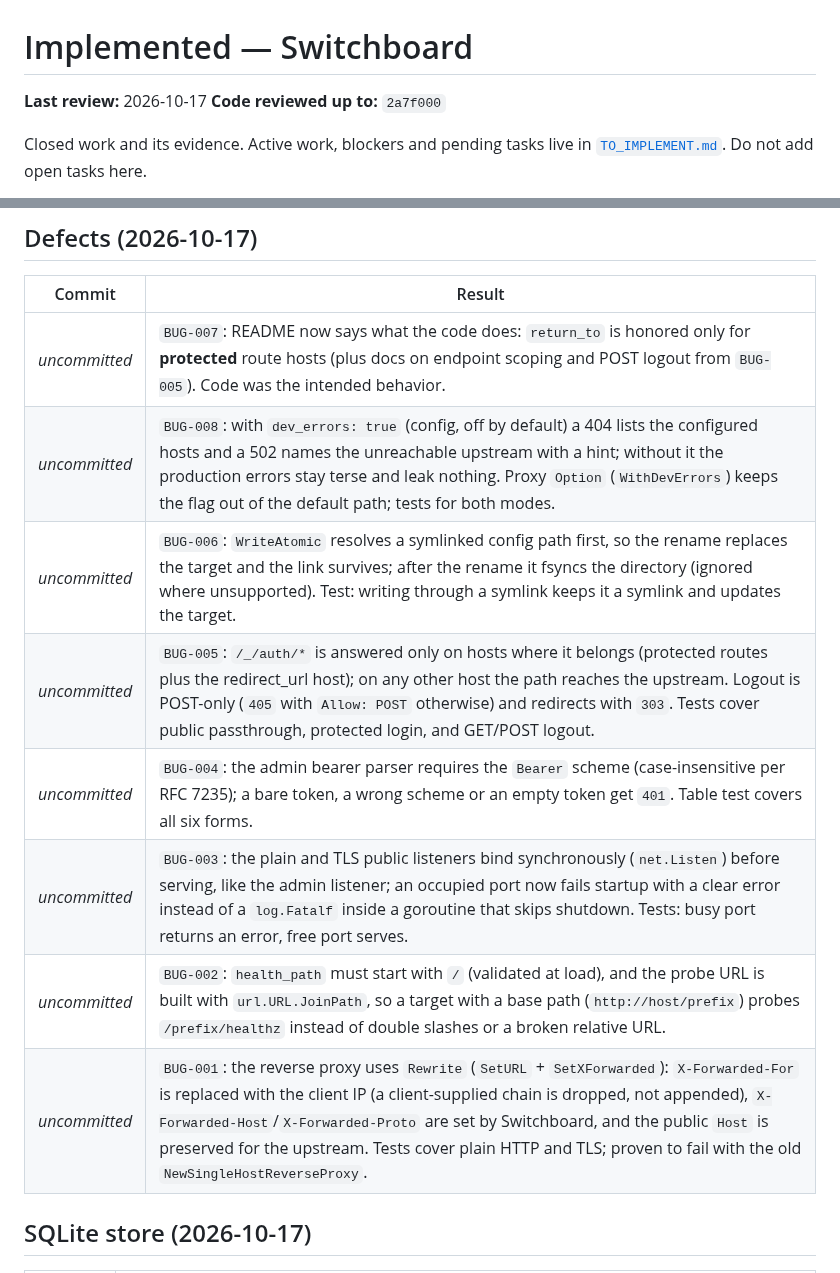
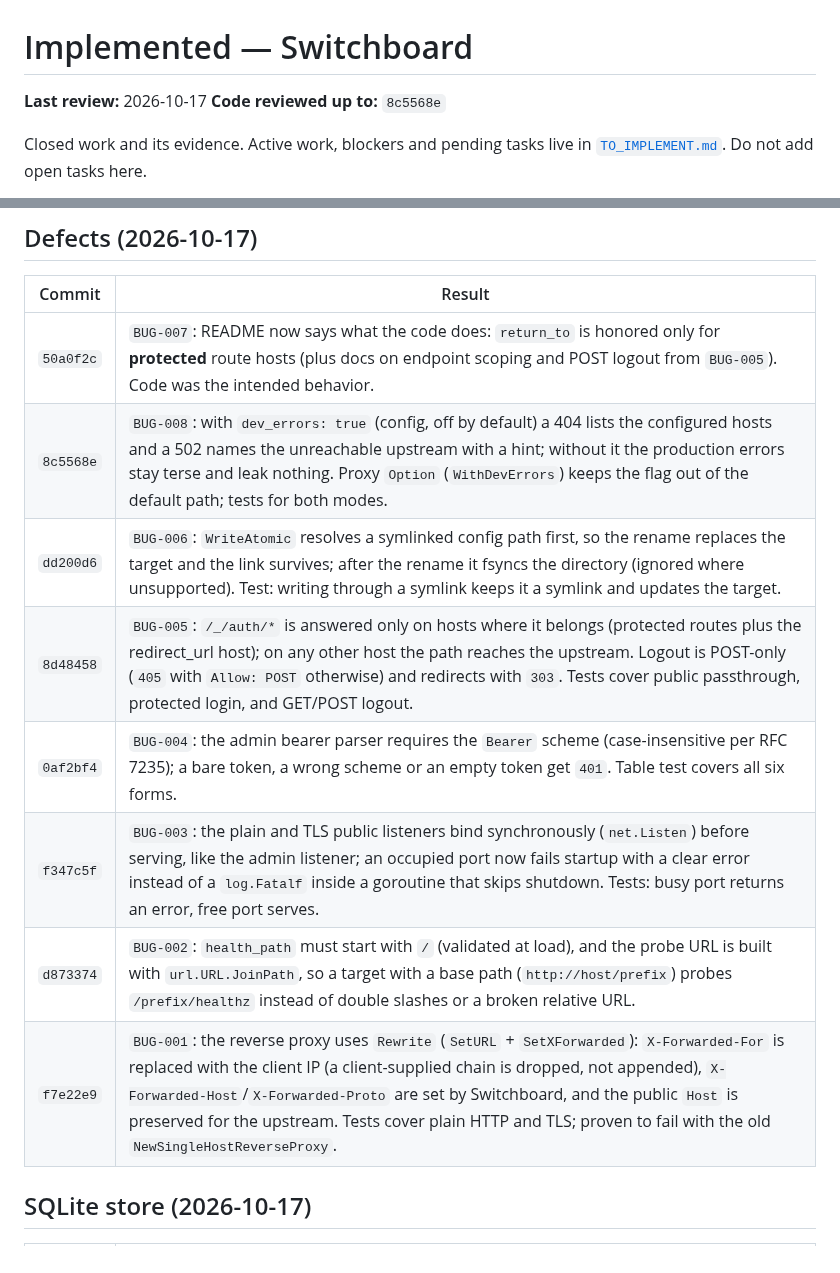
Before and after one commit to ozal-project/ozal, a Markdown page: docs/IMPLEMENTED.md, 2 parts joined by grey strips. Drawn GitHub-style.

Commit message:
Record BUG-001..BUG-008 commits in IMPLEMENTED.md

```diff
--- a/docs/IMPLEMENTED.md
+++ b/docs/IMPLEMENTED.md
@@ -1,7 +1,7 @@
 # Implemented — Switchboard
 
 **Last review:** 2026-10-17
-**Code reviewed up to:** `2a7f000`
+**Code reviewed up to:** `8c5568e`
 
 Closed work and its evidence. Active work, blockers and pending tasks live in
 [`TO_IMPLEMENT.md`](TO_IMPLEMENT.md). Do not add open tasks here.
@@ -60,14 +60,14 @@ history and grouped by the original phases.
 
 | Commit | Result |
 |---|---|
-| _uncommitted_ | `BUG-007`: README now says what the code does: `return_to` is honored only for **protected** route hosts (plus docs on endpoint scoping and POST logout from `BUG-005`). Code was the intended behavior. |
-| _uncommitted_ | `BUG-008`: with `dev_errors: true` (config, off by default) a 404 lists the configured hosts and a 502 names the unreachable upstream with a hint; without it the production errors stay terse and leak nothing. Proxy `Option` (`WithDevErrors`) keeps the flag out of the default path; tests for both modes. |
-| _uncommitted_ | `BUG-006`: `WriteAtomic` resolves a symlinked config path first, so the rename replaces the target and the link survives; after the rename it fsyncs the directory (ignored where unsupported). Test: writing through a symlink keeps it a symlink and updates the target. |
-| _uncommitted_ | `BUG-005`: `/_/auth/*` is answered only on hosts where it belongs (protected routes plus the redirect_url host); on any other host the path reaches the upstream. Logout is POST-only (`405` with `Allow: POST` otherwise) and redirects with `303`. Tests cover public passthrough, protected login, and GET/POST logout. |
-| _uncommitted_ | `BUG-004`: the admin bearer parser requires the `Bearer` scheme (case-insensitive per RFC 7235); a bare token, a wrong scheme or an empty token get `401`. Table test covers all six forms. |
-| _uncommitted_ | `BUG-003`: the plain and TLS public listeners bind synchronously (`net.Listen`) before serving, like the admin listener; an occupied port now fails startup with a clear error instead of a `log.Fatalf` inside a goroutine that skips shutdown. Tests: busy port returns an error, free port serves. |
-| _uncommitted_ | `BUG-002`: `health_path` must start with `/` (validated at load), and the probe URL is built with `url.URL.JoinPath`, so a target with a base path (`http://host/prefix`) probes `/prefix/healthz` instead of double slashes or a broken relative URL. |
-| _uncommitted_ | `BUG-001`: the reverse proxy uses `Rewrite` (`SetURL` + `SetXForwarded`): `X-Forwarded-For` is replaced with the client IP (a client-supplied chain is dropped, not appended), `X-Forwarded-Host`/`X-Forwarded-Proto` are set by Switchboard, and the public `Host` is preserved for the upstream. Tests cover plain HTTP and TLS; proven to fail with the old `NewSingleHostReverseProxy`. |
+| `50a0f2c` | `BUG-007`: README now says what the code does: `return_to` is honored only for **protected** route hosts (plus docs on endpoint scoping and POST logout from `BUG-005`). Code was the intended behavior. |
+| `8c5568e` | `BUG-008`: with `dev_errors: true` (config, off by default) a 404 lists the configured hosts and a 502 names the unreachable upstream with a hint; without it the production errors stay terse and leak nothing. Proxy `Option` (`WithDevErrors`) keeps the flag out of the default path; tests for both modes. |
+| `dd200d6` | `BUG-006`: `WriteAtomic` resolves a symlinked config path first, so the rename replaces the target and the link survives; after the rename it fsyncs the directory (ignored where unsupported). Test: writing through a symlink keeps it a symlink and updates the target. |
+| `8d48458` | `BUG-005`: `/_/auth/*` is answered only on hosts where it belongs (protected routes plus the redirect_url host); on any other host the path reaches the upstream. Logout is POST-only (`405` with `Allow: POST` otherwise) and redirects with `303`. Tests cover public passthrough, protected login, and GET/POST logout. |
+| `0af2bf4` | `BUG-004`: the admin bearer parser requires the `Bearer` scheme (case-insensitive per RFC 7235); a bare token, a wrong scheme or an empty token get `401`. Table test covers all six forms. |
+| `f347c5f` | `BUG-003`: the plain and TLS public listeners bind synchronously (`net.Listen`) before serving, like the admin listener; an occupied port now fails startup with a clear error instead of a `log.Fatalf` inside a goroutine that skips shutdown. Tests: busy port returns an error, free port serves. |
+| `d873374` | `BUG-002`: `health_path` must start with `/` (validated at load), and the probe URL is built with `url.URL.JoinPath`, so a target with a base path (`http://host/prefix`) probes `/prefix/healthz` instead of double slashes or a broken relative URL. |
+| `f7e22e9` | `BUG-001`: the reverse proxy uses `Rewrite` (`SetURL` + `SetXForwarded`): `X-Forwarded-For` is replaced with the client IP (a client-supplied chain is dropped, not appended), `X-Forwarded-Host`/`X-Forwarded-Proto` are set by Switchboard, and the public `Host` is preserved for the upstream. Tests cover plain HTTP and TLS; proven to fail with the old `NewSingleHostReverseProxy`. |
 
 ## SQLite store (2026-10-17)
 
```
Also changed, not shown: docs/TO_IMPLEMENT.md (+1 -1 lines).
